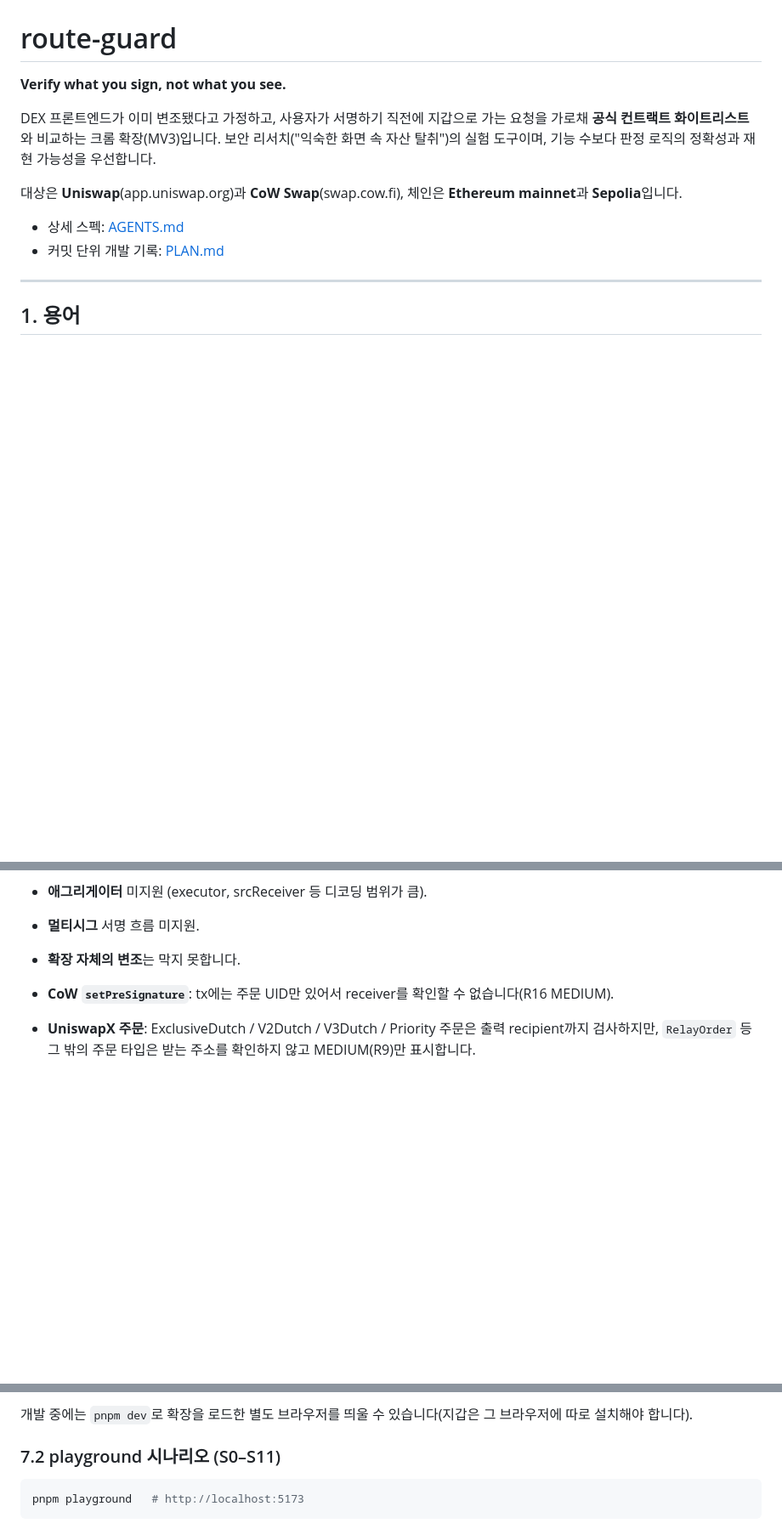
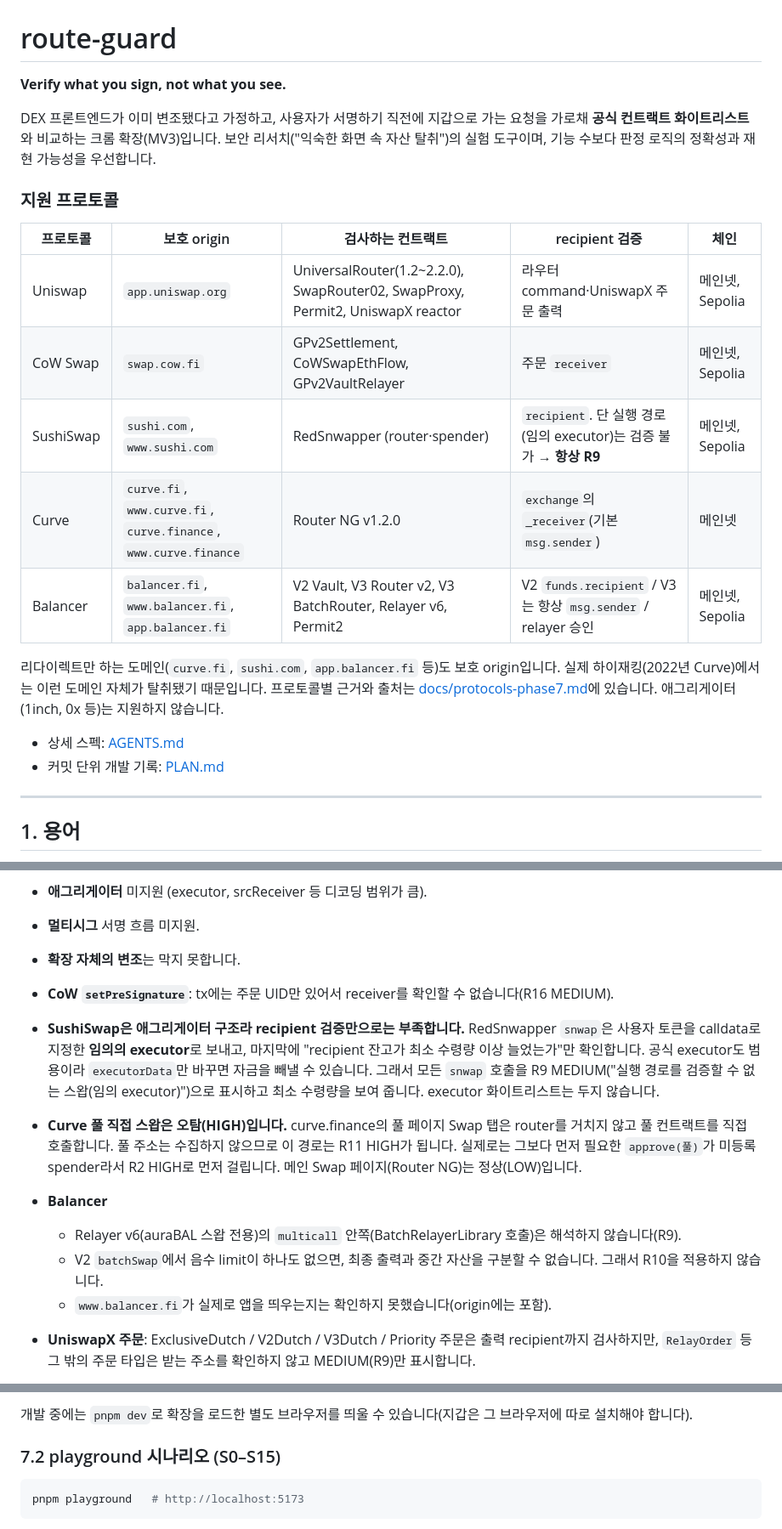
Before and after one commit to ghwo336/route-guard, a Markdown page: README.md, 3 parts joined by grey strips. Shown at 85% size. Drawn GitHub-style; blank space fills up the shorter version.

````diff
--- a/README.md
+++ b/README.md
@@ -4,7 +4,17 @@
 
 DEX 프론트엔드가 이미 변조됐다고 가정하고, 사용자가 서명하기 직전에 지갑으로 가는 요청을 가로채 **공식 컨트랙트 화이트리스트**와 비교하는 크롬 확장(MV3)입니다. 보안 리서치("익숙한 화면 속 자산 탈취")의 실험 도구이며, 기능 수보다 판정 로직의 정확성과 재현 가능성을 우선합니다.
 
-대상은 **Uniswap**(app.uniswap.org)과 **CoW Swap**(swap.cow.fi), 체인은 **Ethereum mainnet**과 **Sepolia**입니다.
+### 지원 프로토콜
+
+| 프로토콜 | 보호 origin | 검사하는 컨트랙트 | recipient 검증 | 체인 |
+|---|---|---|---|---|
+| Uniswap | `app.uniswap.org` | UniversalRouter(1.2~2.2.0), SwapRouter02, SwapProxy, Permit2, UniswapX reactor | 라우터 command·UniswapX 주문 출력 | 메인넷, Sepolia |
+| CoW Swap | `swap.cow.fi` | GPv2Settlement, CoWSwapEthFlow, GPv2VaultRelayer | 주문 `receiver` | 메인넷, Sepolia |
+| SushiSwap | `sushi.com`, `www.sushi.com` | RedSnwapper (router·spender) | `recipient`. 단 실행 경로(임의 executor)는 검증 불가 → **항상 R9** | 메인넷, Sepolia |
+| Curve | `curve.fi`, `www.curve.fi`, `curve.finance`, `www.curve.finance` | Router NG v1.2.0 | `exchange`의 `_receiver`(기본 `msg.sender`) | 메인넷 |
+| Balancer | `balancer.fi`, `www.balancer.fi`, `app.balancer.fi` | V2 Vault, V3 Router v2, V3 BatchRouter, Relayer v6, Permit2 | V2 `funds.recipient` / V3는 항상 `msg.sender` / relayer 승인 | 메인넷, Sepolia |
+
+리다이렉트만 하는 도메인(`curve.fi`, `sushi.com`, `app.balancer.fi` 등)도 보호 origin입니다. 실제 하이재킹(2022년 Curve)에서는 이런 도메인 자체가 탈취됐기 때문입니다. 프로토콜별 근거와 출처는 [docs/protocols-phase7.md](docs/protocols-phase7.md)에 있습니다. 애그리게이터(1inch, 0x 등)는 지원하지 않습니다.
 
 - 상세 스펙: [AGENTS.md](AGENTS.md)
 - 커밋 단위 개발 기록: [PLAN.md](PLAN.md)
@@ -128,6 +138,12 @@ inject: 진행 → 복사해 둔 params로 원래 request 호출
 - **멀티시그** 서명 흐름 미지원.
 - **확장 자체의 변조**는 막지 못합니다.
 - **CoW `setPreSignature`**: tx에는 주문 UID만 있어서 receiver를 확인할 수 없습니다(R16 MEDIUM).
+- **SushiSwap은 애그리게이터 구조라 recipient 검증만으로는 부족합니다.** RedSnwapper `snwap`은 사용자 토큰을 calldata로 지정한 **임의의 executor**로 보내고, 마지막에 "recipient 잔고가 최소 수령량 이상 늘었는가"만 확인합니다. 공식 executor도 범용이라 `executorData`만 바꾸면 자금을 빼낼 수 있습니다. 그래서 모든 `snwap` 호출을 R9 MEDIUM("실행 경로를 검증할 수 없는 스왑(임의 executor)")으로 표시하고 최소 수령량을 보여 줍니다. executor 화이트리스트는 두지 않습니다.
+- **Curve 풀 직접 스왑은 오탐(HIGH)입니다.** curve.finance의 풀 페이지 Swap 탭은 router를 거치지 않고 풀 컨트랙트를 직접 호출합니다. 풀 주소는 수집하지 않으므로 이 경로는 R11 HIGH가 됩니다. 실제로는 그보다 먼저 필요한 `approve(풀)`가 미등록 spender라서 R2 HIGH로 먼저 걸립니다. 메인 Swap 페이지(Router NG)는 정상(LOW)입니다.
+- **Balancer**
+  - Relayer v6(auraBAL 스왑 전용)의 `multicall` 안쪽(BatchRelayerLibrary 호출)은 해석하지 않습니다(R9).
+  - V2 `batchSwap`에서 음수 limit이 하나도 없으면, 최종 출력과 중간 자산을 구분할 수 없습니다. 그래서 R10을 적용하지 않습니다.
+  - `www.balancer.fi`가 실제로 앱을 띄우는지는 확인하지 못했습니다(origin에는 포함).
 - **UniswapX 주문**: ExclusiveDutch / V2Dutch / V3Dutch / Priority 주문은 출력 recipient까지 검사하지만, `RelayOrder` 등 그 밖의 주문 타입은 받는 주소를 확인하지 않고 MEDIUM(R9)만 표시합니다.
 - **`others`**(PositionManager 등) 호출은 `to`만 확인하고 calldata 안의 recipient는 해석하지 않습니다. UniversalRouter의 포지션 매니저 command, Across 브리지 command도 해석하지 않습니다(R9).
 - **`eth_signTypedData`(v1)**은 해석하지 않습니다(R13).
@@ -152,7 +174,7 @@ pnpm build        # → .output/chrome-mv3
 
 개발 중에는 `pnpm dev`로 확장을 로드한 별도 브라우저를 띄울 수 있습니다(지갑은 그 브라우저에 따로 설치해야 합니다).
 
-### 7.2 playground 시나리오 (S0–S11)
+### 7.2 playground 시나리오 (S0–S15)
 
 ```sh
 pnpm playground   # http://localhost:5173
````
Also changed, not shown: other parts of README.md (+18 -2 lines), PLAN.md (+2 -2 lines).
